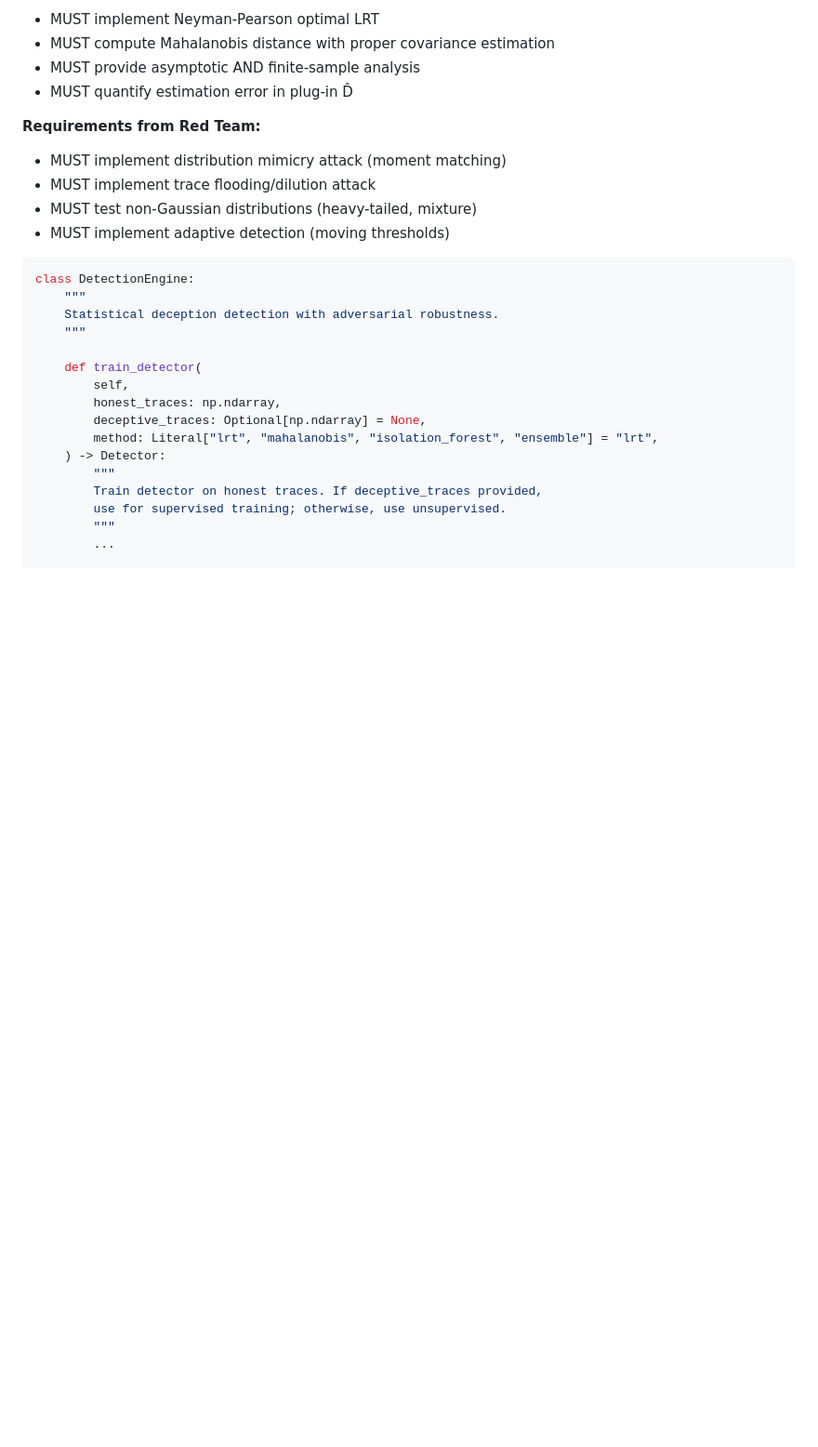
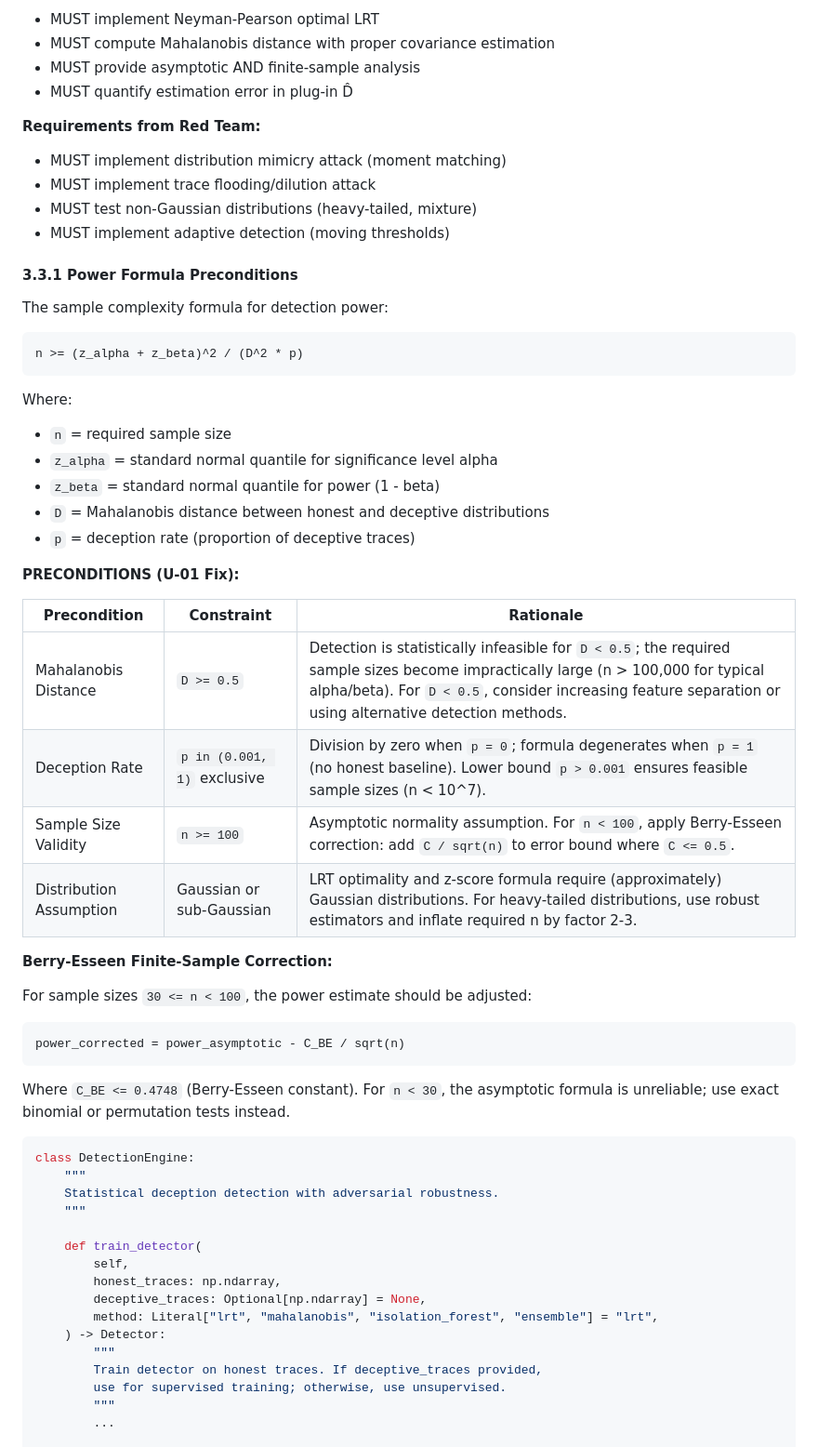
Before and after one commit to CIRISAI/RATCHET, a Markdown page: FSD.md, the part around one of its changes. Shown at 93% size. Rendered like a GitHub page; blank space fills up the shorter version.

````diff
--- a/FSD.md
+++ b/FSD.md
@@ -318,6 +318,40 @@ class ComplexityEngine:
 - MUST test non-Gaussian distributions (heavy-tailed, mixture)
 - MUST implement adaptive detection (moving thresholds)
 
+#### 3.3.1 Power Formula Preconditions
+
+The sample complexity formula for detection power:
+
+```
+n >= (z_alpha + z_beta)^2 / (D^2 * p)
+```
+
+Where:
+- `n` = required sample size
+- `z_alpha` = standard normal quantile for significance level alpha
+- `z_beta` = standard normal quantile for power (1 - beta)
+- `D` = Mahalanobis distance between honest and deceptive distributions
+- `p` = deception rate (proportion of deceptive traces)
+
+**PRECONDITIONS (U-01 Fix):**
+
+| Precondition | Constraint | Rationale |
+|--------------|------------|-----------|
+| Mahalanobis Distance | `D >= 0.5` | Detection is statistically infeasible for `D < 0.5`; the required sample sizes become impractically large (n > 100,000 for typical alpha/beta). For `D < 0.5`, consider increasing feature separation or using alternative detection methods. |
+| Deception Rate | `p in (0.001, 1)` exclusive | Division by zero when `p = 0`; formula degenerates when `p = 1` (no honest baseline). Lower bound `p > 0.001` ensures feasible sample sizes (n < 10^7). |
+| Sample Size Validity | `n >= 100` | Asymptotic normality assumption. For `n < 100`, apply Berry-Esseen correction: add `C / sqrt(n)` to error bound where `C <= 0.5`. |
+| Distribution Assumption | Gaussian or sub-Gaussian | LRT optimality and z-score formula require (approximately) Gaussian distributions. For heavy-tailed distributions, use robust estimators and inflate required n by factor 2-3. |
+
+**Berry-Esseen Finite-Sample Correction:**
+
+For sample sizes `30 <= n < 100`, the power estimate should be adjusted:
+
+```
+power_corrected = power_asymptotic - C_BE / sqrt(n)
+```
+
+Where `C_BE <= 0.4748` (Berry-Esseen constant). For `n < 30`, the asymptotic formula is unreliable; use exact binomial or permutation tests instead.
+
 ```python
 class DetectionEngine:
     """
````
Also changed, not shown: other parts of FSD.md (+36 -0 lines), synthesis.md (added, +93 -0 lines).
